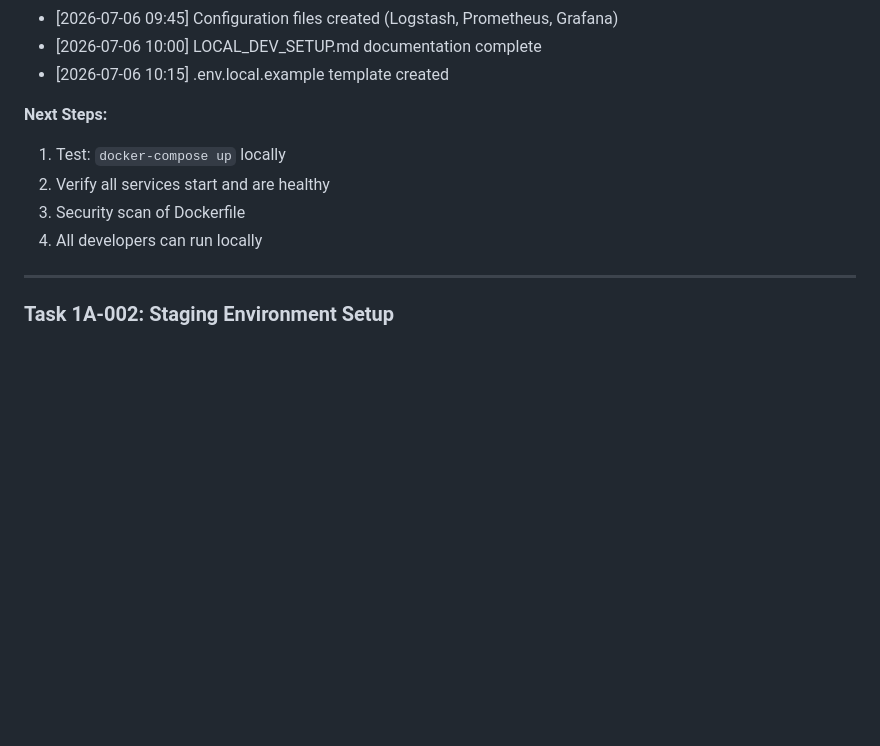
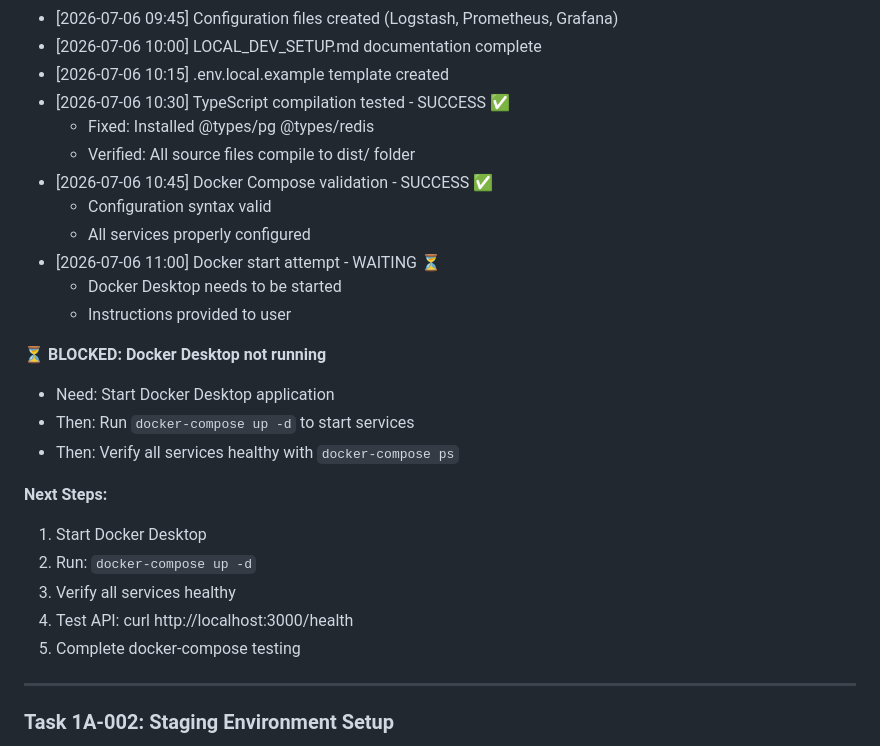
Before and after one commit to thenarsais/Family-Hub, a Markdown page: PHASE1A_PROGRESS.md, the part around the change. Rendered like a GitHub page; blank space fills up the shorter version.

Commit message:
chore: Update Phase 1A progress - TypeScript builds successfully, awaiting Docker Desktop
Status update:
- ✅ TypeScript compilation successful (fixed @types/pg, @types/redis)
- ✅ Docker-compose configuration valid
- ⏳ Awaiting Docker Desktop restart to test docker-compose up
- Ready to continue Phase 1A Task 1A-001 testing after PC restart

```diff
--- a/PHASE1A_PROGRESS.md
+++ b/PHASE1A_PROGRESS.md
@@ -63,12 +63,27 @@
 - [2026-07-06 09:45] Configuration files created (Logstash, Prometheus, Grafana)
 - [2026-07-06 10:00] LOCAL_DEV_SETUP.md documentation complete
 - [2026-07-06 10:15] .env.local.example template created
+- [2026-07-06 10:30] TypeScript compilation tested - SUCCESS ✅
+  - Fixed: Installed @types/pg @types/redis
+  - Verified: All source files compile to dist/ folder
+- [2026-07-06 10:45] Docker Compose validation - SUCCESS ✅
+  - Configuration syntax valid
+  - All services properly configured
+- [2026-07-06 11:00] Docker start attempt - WAITING ⏳
+  - Docker Desktop needs to be started
+  - Instructions provided to user
+
+**⏳ BLOCKED: Docker Desktop not running**
+- Need: Start Docker Desktop application
+- Then: Run `docker-compose up -d` to start services
+- Then: Verify all services healthy with `docker-compose ps`
 
 **Next Steps:**
-1. Test: `docker-compose up` locally
-2. Verify all services start and are healthy
-3. Security scan of Dockerfile
-4. All developers can run locally
+1. Start Docker Desktop
+2. Run: `docker-compose up -d`
+3. Verify all services healthy
+4. Test API: curl http://localhost:3000/health
+5. Complete docker-compose testing
 
 ---
 
```
